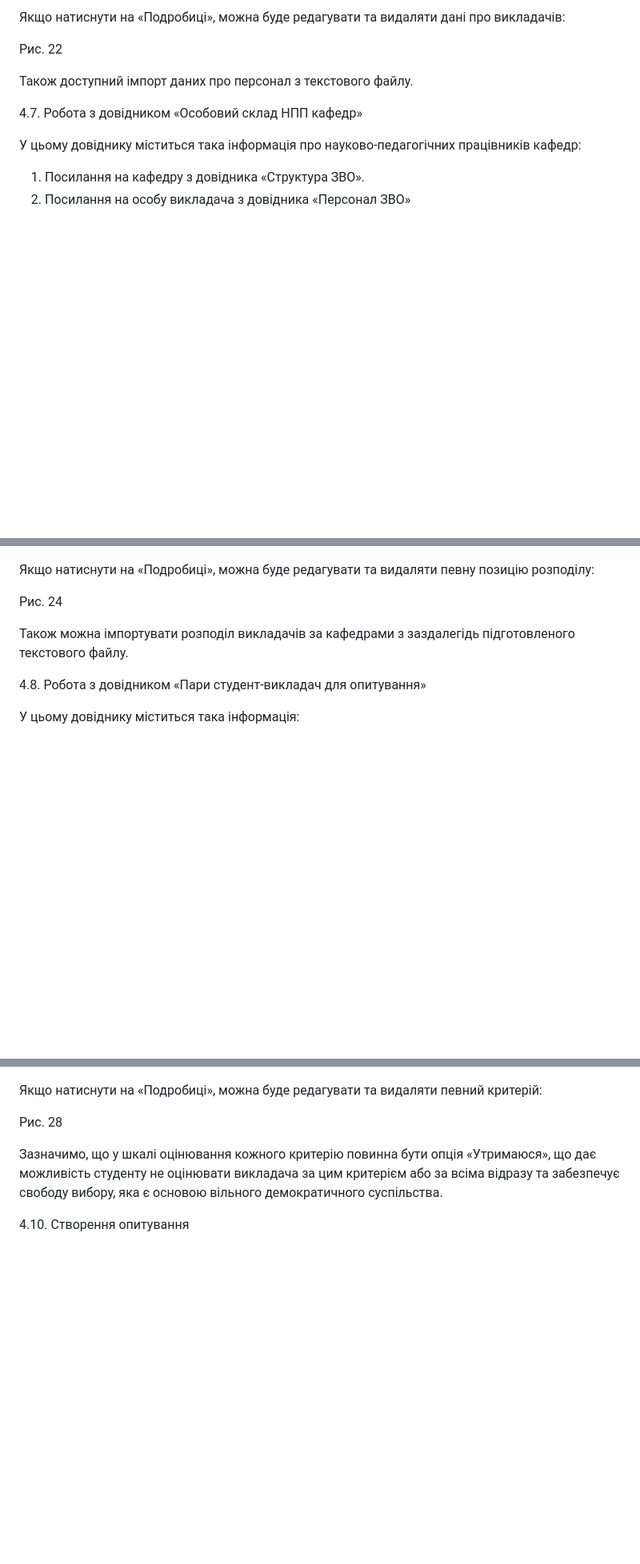
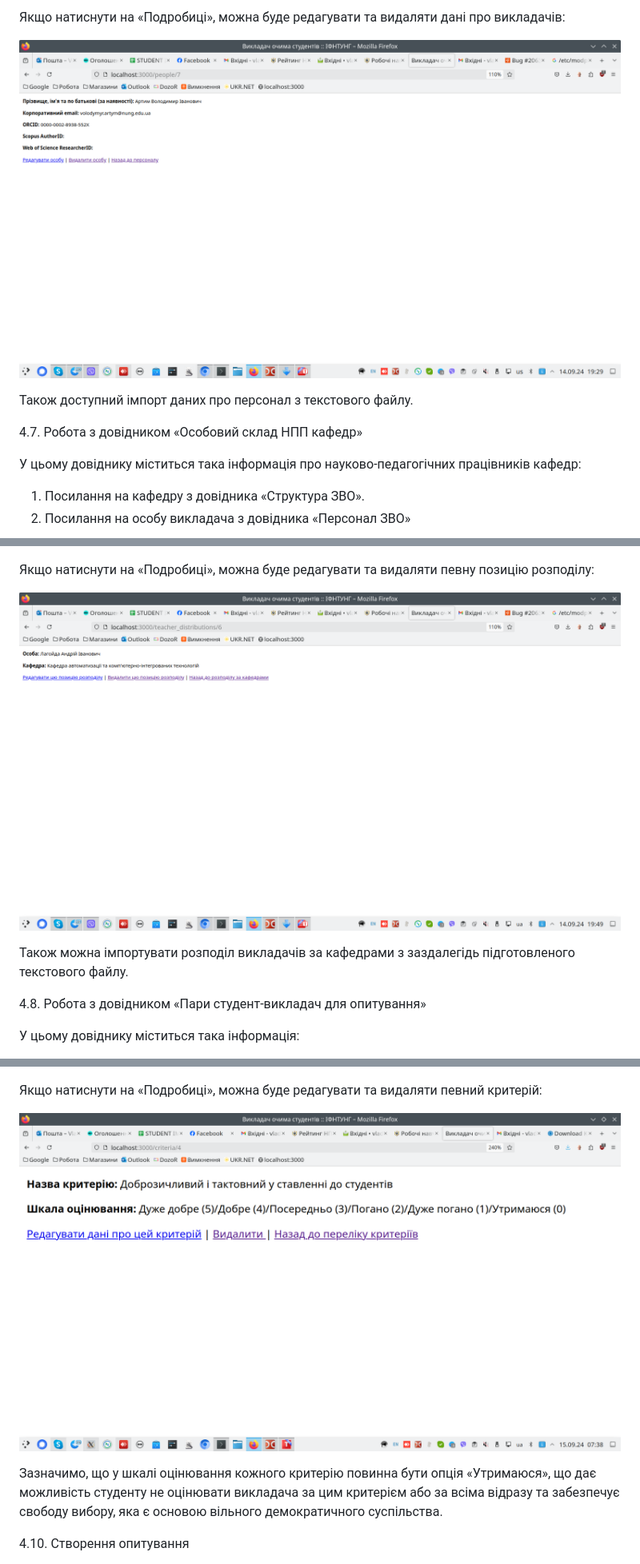
Before and after one commit to vladlozzi/teacher-by-students-eyes, a Markdown page: README.md, 3 parts joined by grey strips. Shown at 80% size. GitHub-like rendering; blank space fills up the shorter version.

```diff
--- a/README.md
+++ b/README.md
@@ -159,7 +158,7 @@
 
 Якщо натиснути на «Подробиці», можна буде редагувати та видаляти дані про викладачів:
 
-Рис. 22
+![](figures/22.png)
 
 Також доступний	 імпорт даних про персонал з текстового файлу.
 
@@ -174,7 +173,7 @@
 
 Якщо натиснути на «Подробиці», можна буде редагувати та видаляти певну позицію розподілу:
 
-Рис. 24
+![](figures/24.png)
 
 Також можна імпортувати розподіл викладачів за кафедрами з заздалегідь підготовленого текстового файлу.
 
@@ -204,7 +203,7 @@
 
 Якщо натиснути на «Подробиці», можна буде редагувати та видаляти певний критерій:
 
-Рис. 28
+![](figures/28.png)
 
 Зазначимо, що у шкалі оцінювання кожного критерію повинна бути опція «Утримаюся», що дає можливість студенту не оцінювати викладача за цим критерієм або за всіма відразу та забезпечує свободу вибору, яка є основою вільного демократичного суспільства.
 
```
Also changed, not shown: other parts of README.md (+10 -11 lines).
